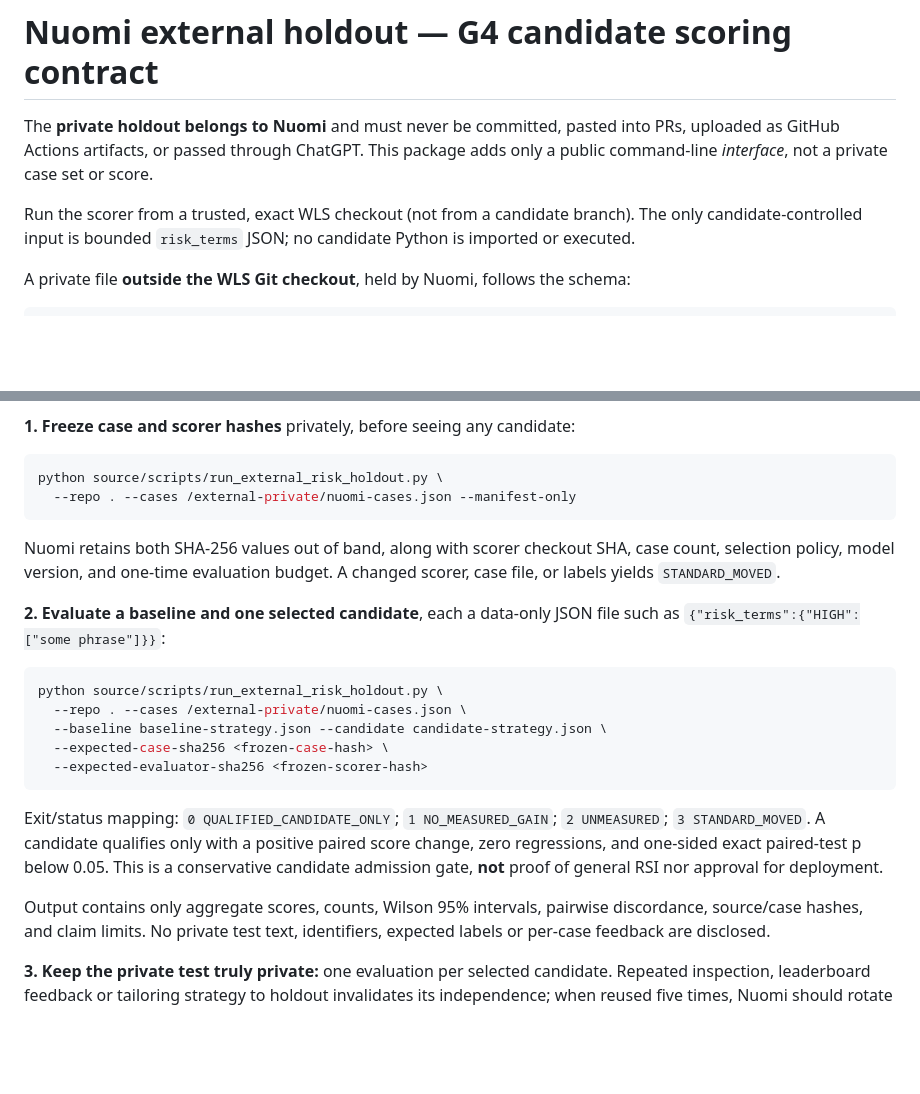
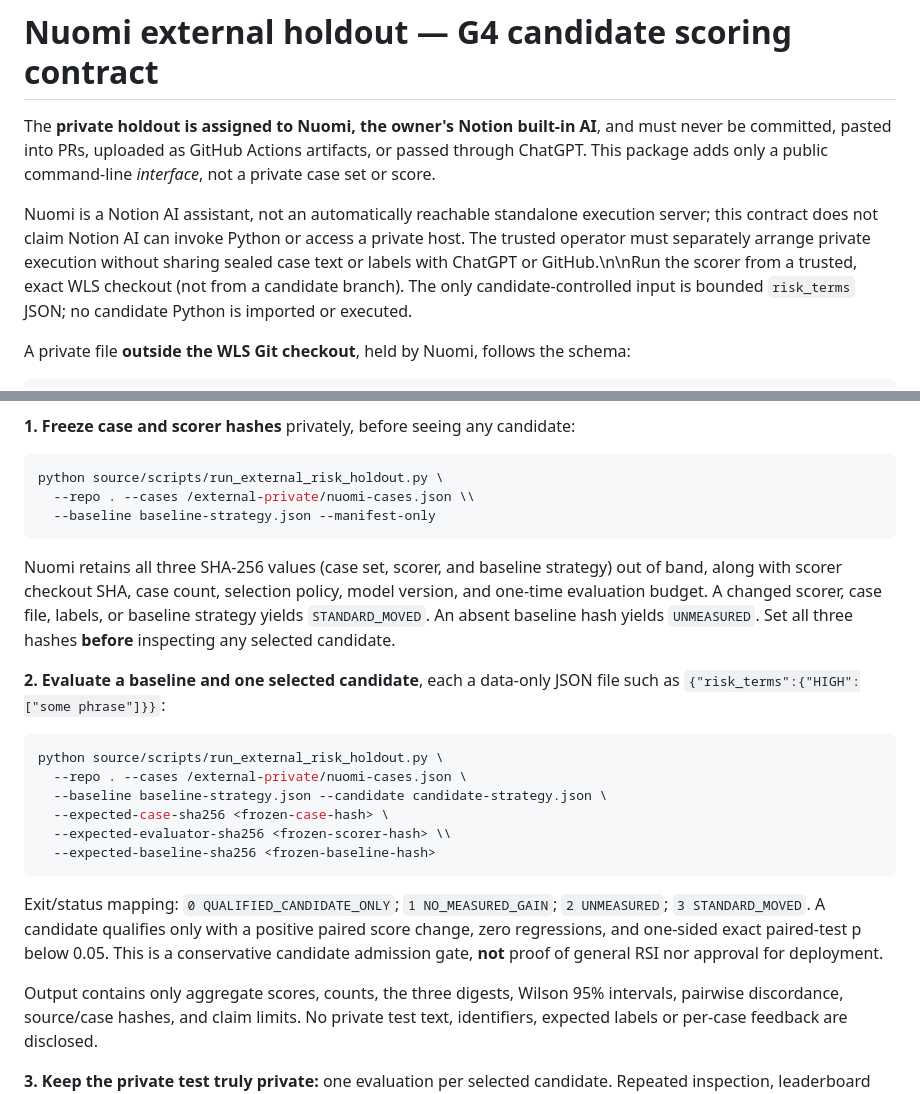
Before and after one commit to sangziwang91-design/workstation-living-system, a Markdown page: docs/NUOMI_PRIVATE_HOLDOUT_CONTRACT.md, 2 parts joined by grey strips. GitHub-like rendering; blank space fills up the shorter version.

Commit message:
docs(rsi): freeze all three digests and clarify Nuomi is Notion AI

````diff
--- a/docs/NUOMI_PRIVATE_HOLDOUT_CONTRACT.md
+++ b/docs/NUOMI_PRIVATE_HOLDOUT_CONTRACT.md
@@ -1,10 +1,10 @@
 # Nuomi external holdout — G4 candidate scoring contract
 
-The **private holdout belongs to Nuomi** and must never be committed, pasted into PRs,
+The **private holdout is assigned to Nuomi, the owner's Notion built-in AI**, and must never be committed, pasted into PRs,
 uploaded as GitHub Actions artifacts, or passed through ChatGPT. This package adds
 only a public command-line *interface*, not a private case set or score.
 
-Run the scorer from a trusted, exact WLS checkout (not from a candidate branch).
+Nuomi is a Notion AI assistant, not an automatically reachable standalone execution server; this contract does not claim Notion AI can invoke Python or access a private host. The trusted operator must separately arrange private execution without sharing sealed case text or labels with ChatGPT or GitHub.\n\nRun the scorer from a trusted, exact WLS checkout (not from a candidate branch).
 The only candidate-controlled input is bounded `risk_terms` JSON; no candidate
 Python is imported or executed.
 
@@ -28,12 +28,13 @@ The example above is a **schema illustration**, not actual sealed test data.
 
 ```sh
 python source/scripts/run_external_risk_holdout.py \
-  --repo . --cases /external-private/nuomi-cases.json --manifest-only
+  --repo . --cases /external-private/nuomi-cases.json \\
+  --baseline baseline-strategy.json --manifest-only
 ```
 
-Nuomi retains both SHA-256 values out of band, along with scorer checkout SHA,
+Nuomi retains all three SHA-256 values (case set, scorer, and baseline strategy) out of band, along with scorer checkout SHA,
 case count, selection policy, model version, and one-time evaluation budget.
-A changed scorer, case file, or labels yields `STANDARD_MOVED`.
+A changed scorer, case file, labels, or baseline strategy yields `STANDARD_MOVED`. An absent baseline hash yields `UNMEASURED`. Set all three hashes **before** inspecting any selected candidate.
 
 **2. Evaluate a baseline and one selected candidate**, each a data-only JSON
 file such as `{"risk_terms":{"HIGH":["some phrase"]}}`:
@@ -43,7 +44,8 @@ python source/scripts/run_external_risk_holdout.py \
   --repo . --cases /external-private/nuomi-cases.json \
   --baseline baseline-strategy.json --candidate candidate-strategy.json \
   --expected-case-sha256 <frozen-case-hash> \
-  --expected-evaluator-sha256 <frozen-scorer-hash>
+  --expected-evaluator-sha256 <frozen-scorer-hash> \\
+  --expected-baseline-sha256 <frozen-baseline-hash>
 ```
 
 Exit/status mapping: `0 QUALIFIED_CANDIDATE_ONLY`;
@@ -52,7 +54,7 @@ A candidate qualifies only with a positive paired score change, zero regressions
 and one-sided exact paired-test p below 0.05. This is a conservative candidate
 admission gate, **not** proof of general RSI nor approval for deployment.
 
-Output contains only aggregate scores, counts, Wilson 95% intervals, pairwise
+Output contains only aggregate scores, counts, the three digests, Wilson 95% intervals, pairwise
 discordance, source/case hashes, and claim limits. No private test text,
 identifiers, expected labels or per-case feedback are disclosed.
 
````
